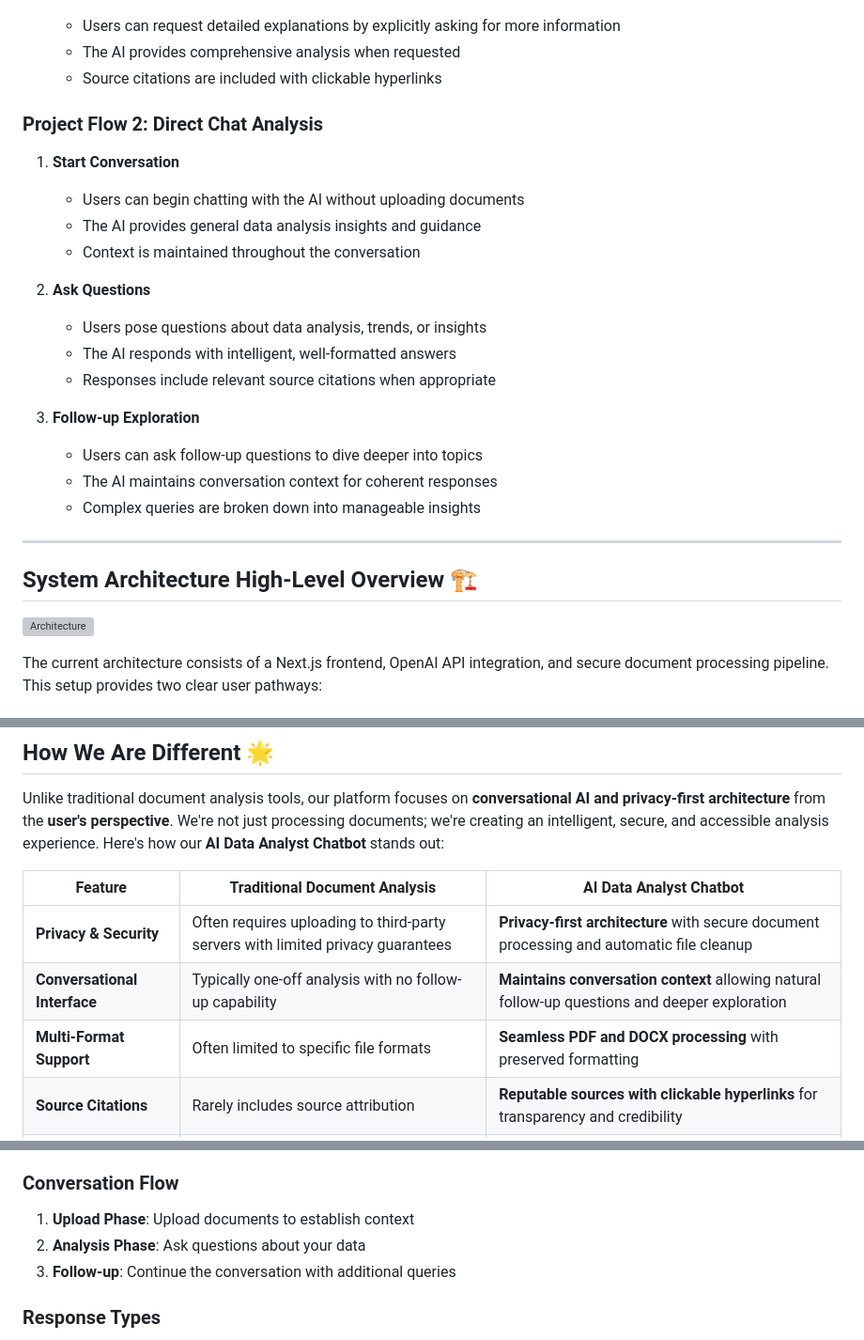
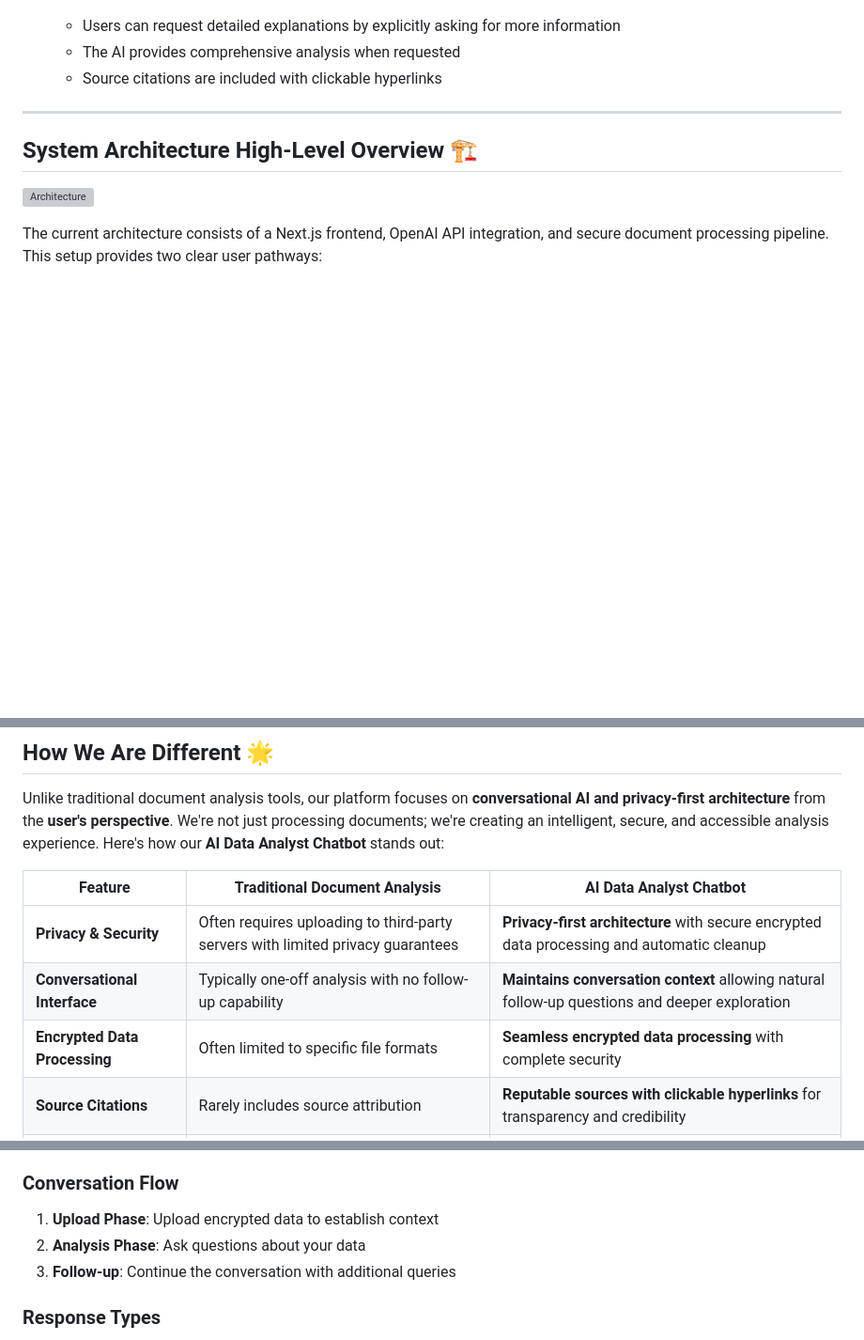
Before and after one commit to JingYuan0926/cannes, a Markdown page: README.md, 3 parts joined by grey strips. Shown at 94% size. Drawn GitHub-style; blank space fills up the shorter version; grey boxes are pictures that could not be loaded.

```diff
--- a/README.md
+++ b/README.md
@@ -96,23 +93,6 @@ In short, our platform enables users to upload documents, ask questions in natur
    - Users can request detailed explanations by explicitly asking for more information
    - The AI provides comprehensive analysis when requested
    - Source citations are included with clickable hyperlinks
-
-### Project Flow 2: Direct Chat Analysis
-
-1. **Start Conversation**
-   - Users can begin chatting with the AI without uploading documents
-   - The AI provides general data analysis insights and guidance
-   - Context is maintained throughout the conversation
-
-2. **Ask Questions**
-   - Users pose questions about data analysis, trends, or insights
-   - The AI responds with intelligent, well-formatted answers
-   - Responses include relevant source citations when appropriate
-
-3. **Follow-up Exploration**
-   - Users can ask follow-up questions to dive deeper into topics
-   - The AI maintains conversation context for coherent responses
-   - Complex queries are broken down into manageable insights
 
 ---
 
@@ -197,9 +162,9 @@ Unlike traditional document analysis tools, our platform focuses on **conversati
 
 | **Feature**                          | **Traditional Document Analysis**                                     | **AI Data Analyst Chatbot**                                                                 |
 |--------------------------------------|-----------------------------------------------------------------------|------------------------------------------------------------------------------------------|
-| **Privacy & Security**               | Often requires uploading to third-party servers with limited privacy guarantees | **Privacy-first architecture** with secure document processing and automatic file cleanup |
+| **Privacy & Security**               | Often requires uploading to third-party servers with limited privacy guarantees | **Privacy-first architecture** with secure encrypted data processing and automatic cleanup |
 | **Conversational Interface**         | Typically one-off analysis with no follow-up capability | **Maintains conversation context** allowing natural follow-up questions and deeper exploration |
-| **Multi-Format Support**             | Often limited to specific file formats | **Seamless PDF and DOCX processing** with preserved formatting |
+| **Encrypted Data Processing**        | Often limited to specific file formats | **Seamless encrypted data processing** with complete security |
 | **Source Citations**                 | Rarely includes source attribution | **Reputable sources with clickable hyperlinks** for transparency and credibility |
 | **Response Formatting**              | Plain text or basic formatting | **Rich HTML formatting** with proper styling and structure |
 | **Session Management**               | No conversation continuity | **UUID-based session tracking** for secure, isolated conversations |
@@ -294,7 +259,7 @@ The app will be accessible at [http://localhost:3000/chat](http://localhost:3000
 - **Processing**: Files are automatically parsed and analyzed
 
 ### **Conversation Flow**
-1. **Upload Phase**: Upload documents to establish context
+1. **Upload Phase**: Upload encrypted data to establish context
 2. **Analysis Phase**: Ask questions about your data
 3. **Follow-up**: Continue the conversation with additional queries
 
```
Also changed, not shown: other parts of README.md (+38 -56 lines).
